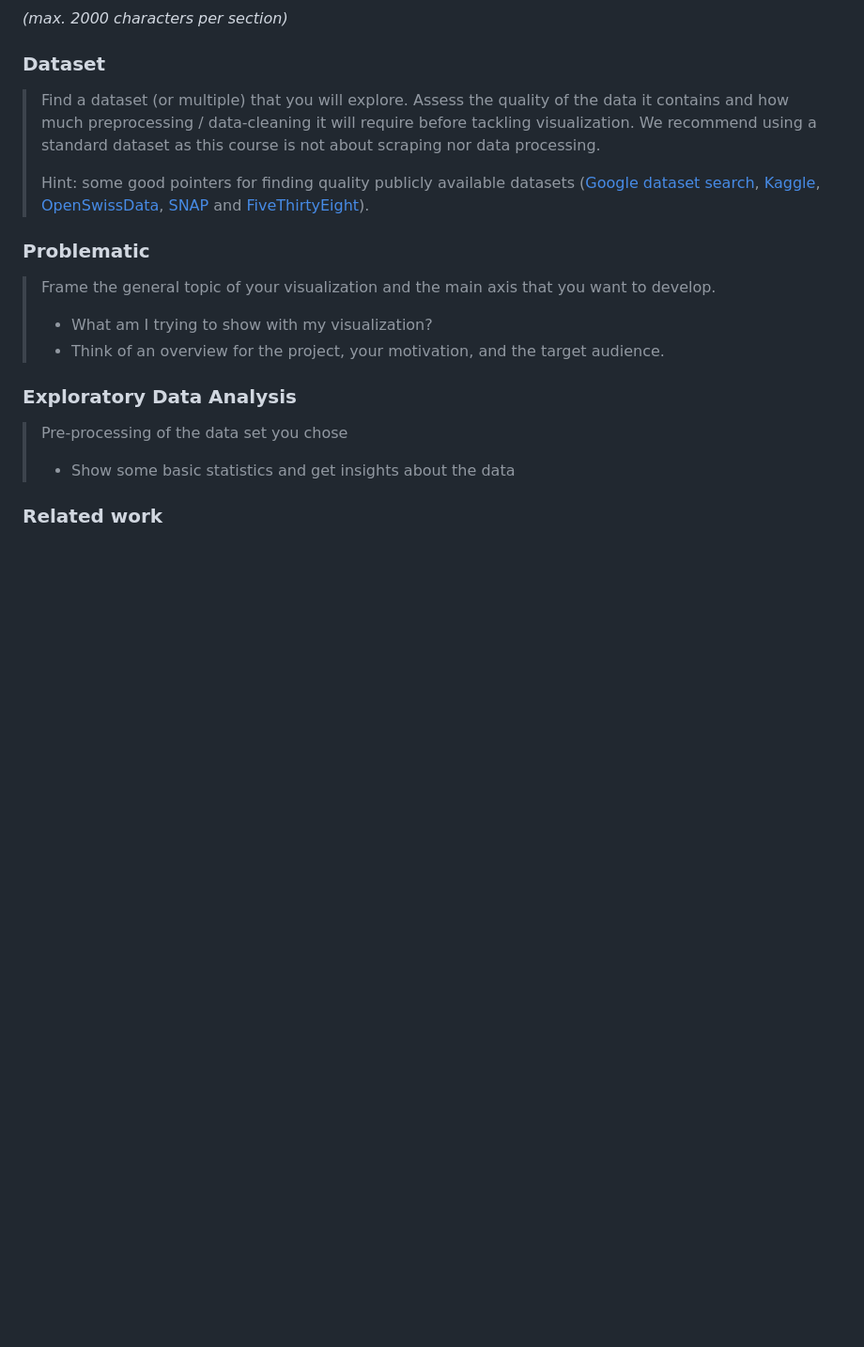
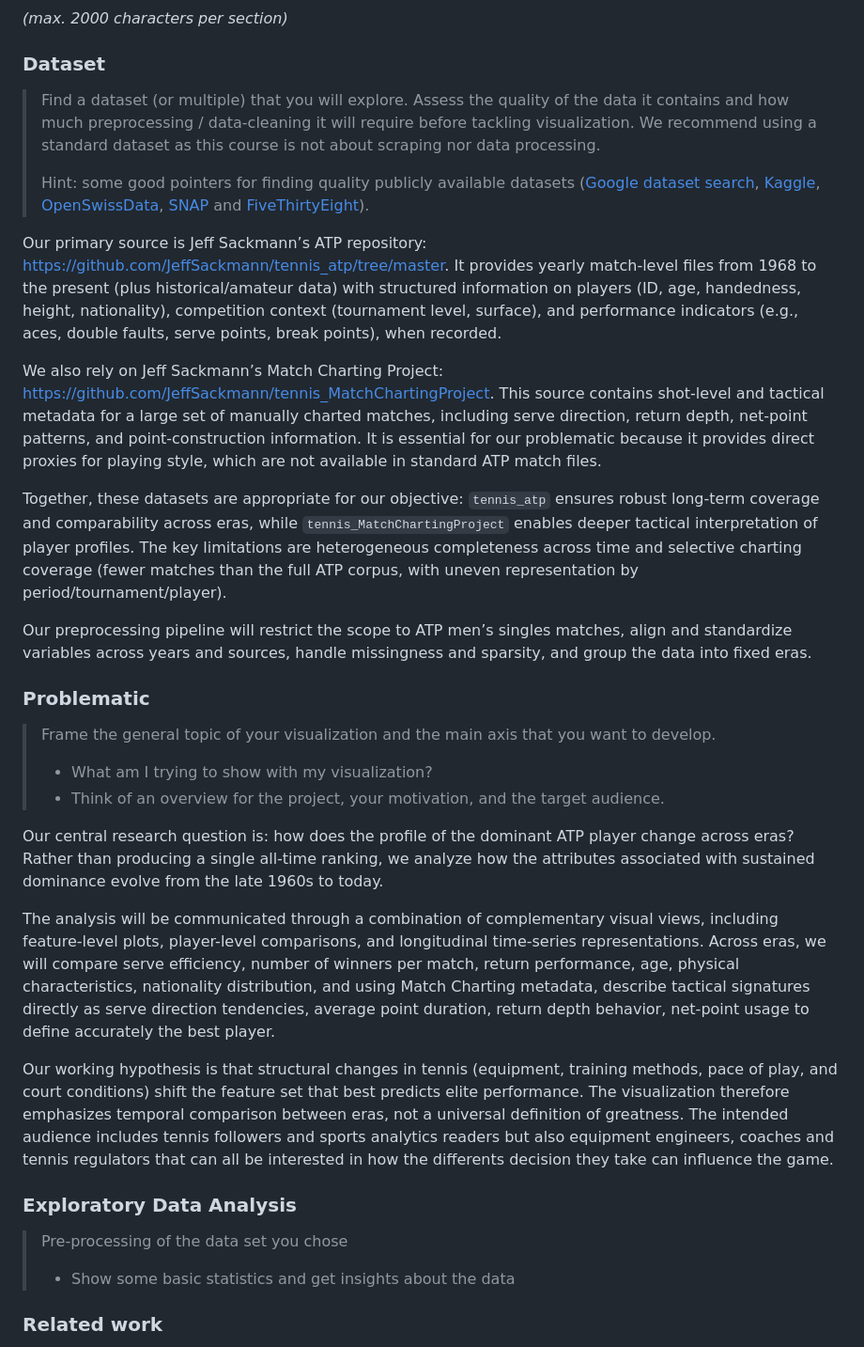
Before and after one commit to com-480-data-visualization/nadal-prime, a Markdown page: README.md, the part around the change. Shown at 94% size. Drawn GitHub-style; blank space fills up the shorter version.

Commit message:
feat: problematic + dataset

```diff
--- a/README.md
+++ b/README.md
@@ -23,11 +23,25 @@ Please, fill the following sections about your project.
 >
 > Hint: some good pointers for finding quality publicly available datasets ([Google dataset search](https://datasetsearch.research.google.com/), [Kaggle](https://www.kaggle.com/datasets), [OpenSwissData](https://opendata.swiss/en/), [SNAP](https://snap.stanford.edu/data/) and [FiveThirtyEight](https://data.fivethirtyeight.com/)).
 
+Our primary source is Jeff Sackmann’s ATP repository: https://github.com/JeffSackmann/tennis_atp/tree/master. It provides yearly match-level files from 1968 to the present (plus historical/amateur data) with structured information on players (ID, age, handedness, height, nationality), competition context (tournament level, surface), and performance indicators (e.g., aces, double faults, serve points, break points), when recorded.
+
+We also rely on Jeff Sackmann’s Match Charting Project: https://github.com/JeffSackmann/tennis_MatchChartingProject. This source contains shot-level and tactical metadata for a large set of manually charted matches, including serve direction, return depth, net-point patterns, and point-construction information. It is essential for our problematic because it provides direct proxies for playing style, which are not available in standard ATP match files.
+
+Together, these datasets are appropriate for our objective: `tennis_atp` ensures robust long-term coverage and comparability across eras, while `tennis_MatchChartingProject` enables deeper tactical interpretation of player profiles. The key limitations are heterogeneous completeness across time and selective charting coverage (fewer matches than the full ATP corpus, with uneven representation by period/tournament/player).
+
+Our preprocessing pipeline will restrict the scope to ATP men’s singles matches, align and standardize variables across years and sources, handle missingness and sparsity, and group the data into fixed eras.
+
 ### Problematic
 
 > Frame the general topic of your visualization and the main axis that you want to develop.
 > - What am I trying to show with my visualization?
 > - Think of an overview for the project, your motivation, and the target audience.
+
+Our central research question is: how does the profile of the dominant ATP player change across eras? Rather than producing a single all-time ranking, we analyze how the attributes associated with sustained dominance evolve from the late 1960s to today.
+
+The analysis will be communicated through a combination of complementary visual views, including feature-level plots, player-level comparisons, and longitudinal time-series representations. Across eras, we will compare serve efficiency, number of winners per match, return performance, age, physical characteristics, nationality distribution, and using Match Charting metadata, describe tactical signatures directly as serve direction tendencies, average point duration, return depth behavior, net-point usage to define accurately the best player.
+
+Our working hypothesis is that structural changes in tennis (equipment, training methods, pace of play, and court conditions) shift the feature set that best predicts elite performance. The visualization therefore emphasizes temporal comparison between eras, not a universal definition of greatness. The intended audience includes tennis followers and sports analytics readers but also equipment engineers, coaches and tennis regulators that can all be interested in how the differents decision they take can influence the game.
 
 ### Exploratory Data Analysis
 
```
